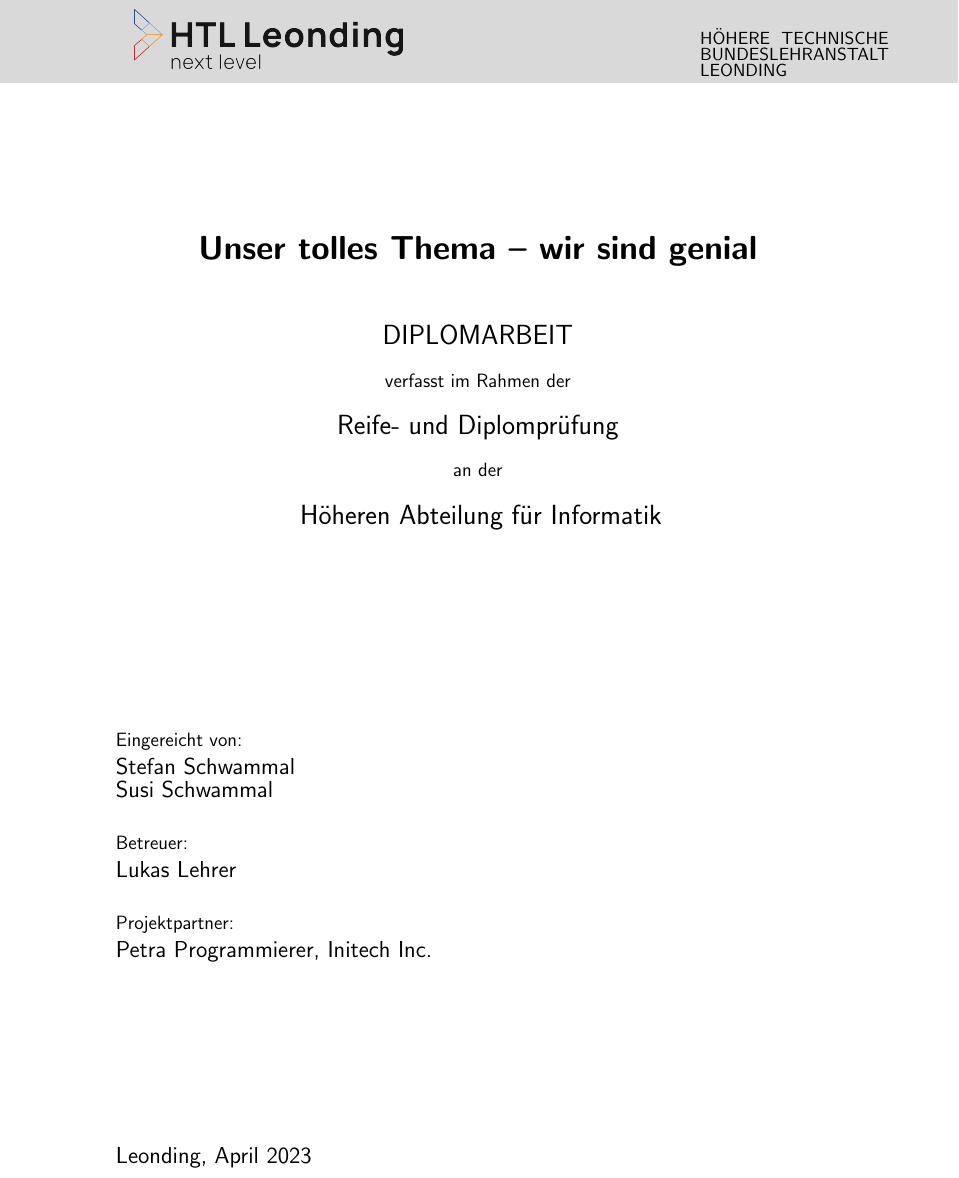
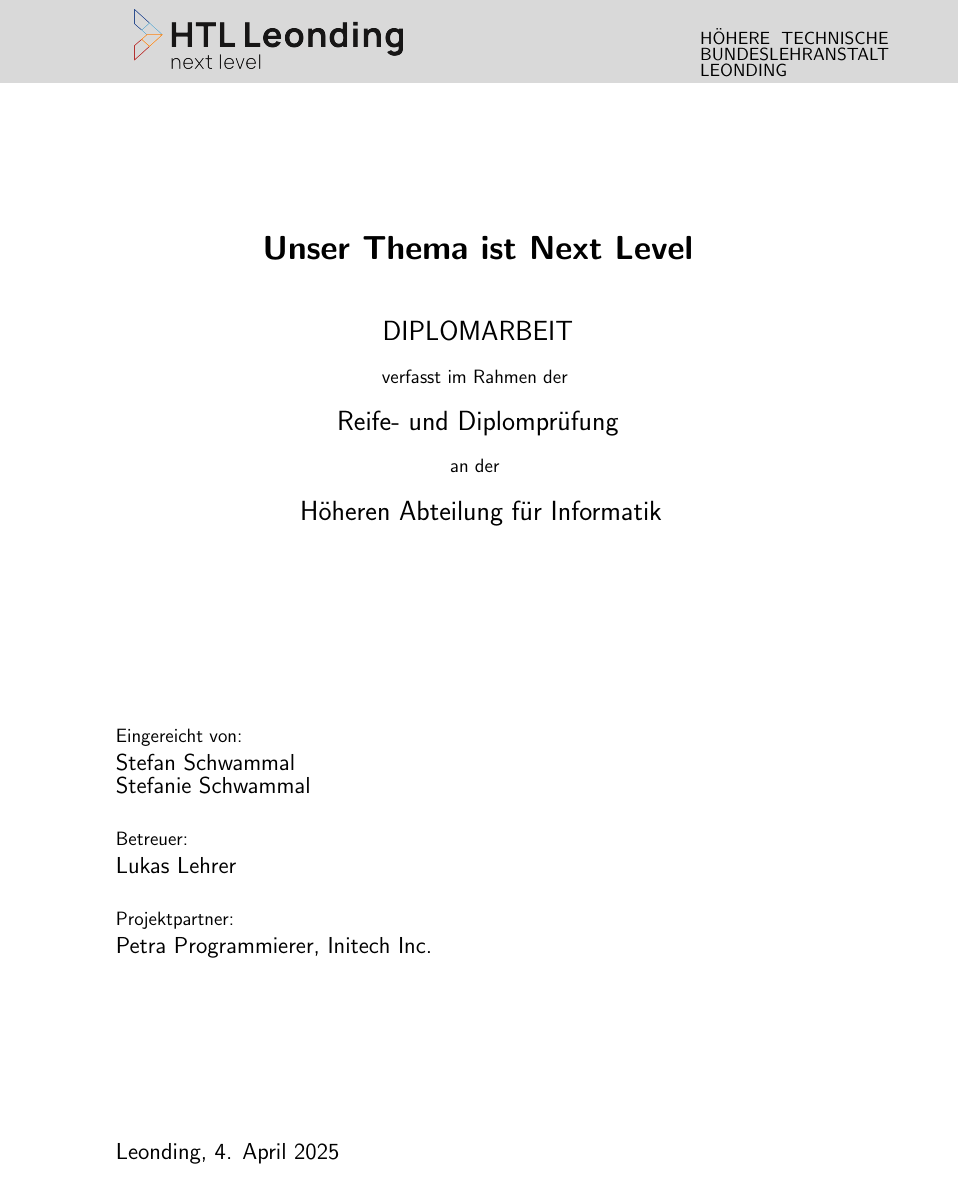
Before and after one commit to markushaslinger/latex_htl_da_template, a LaTeX document (titlepage/coversheet.tex, which reads global-const.tex): part of the page, cut so that both start at the same text. Compiled offline with pdfLaTeX.

Commit message:
added global constants for lang and thesis author & title config

```diff
--- /dev/null
+++ b/global-const.tex
@@ -0,0 +1,13 @@
+\newcommand{\thesislang}{de} % en or de
+\newcommand{\thesistitle}{Unser Thema ist Next Level}
+\newcommand{\department}{Informatik} % Replace with your department
+
+\newcommand{\firstauthor}{Stefan Schwammal}
+\newcommand{\secondauthor}{Stefanie Schwammal}
+\newcommand{\thirdauthor}{Sabine Schwammal}
+\newcommand{\fourthauthor}{Sebastian Schwammal}
+
+\newcommand{\duedateen}{April 4, 2025} % due date in English format
+\newcommand{\duedatede}{4. April 2025} % due date in German format
+\newcommand{\supervisor}{Lukas Lehrer}
+\newcommand{\projectpartner}{Petra Programmierer, Initech Inc.}
--- a/titlepage/coversheet.tex
+++ b/titlepage/coversheet.tex
@@ -14,32 +16,47 @@
 % -------- only change entries beginning here ----------------------------
 %
 % enter the title of the thesis
-\def\title{Unser tolles Thema -- wir sind genial}
+\def\title{\thesistitle}
 %
-\def\type{DIPLOMARBEIT}
+\IfStrEq{\thesislang}{de}{
+    \def\type{DIPLOMARBEIT}
+}
+{
+    \def\type{DIPLOMA THESIS}
+}
 \def\degree{Reife- und Diplomprüfung}
 %
 % enter the department
 %
-\def\dep{Höheren Abteilung für Informatik} % or IT-Medientechnik
+\IfStrEq{\thesislang}{de}{
+    \def\dep{Höheren Abteilung für \department}
+}
+{
+    \def\dep{Department of \department}
+}
 %
 % enter the student names
 %
-\def\nameone{Stefan Schwammal}
-\def\nametwo{Susi Schwammal}
-%\def\namethree{Sebastian Schwammal}
-%\def\namefour{Sabine Schwammal}
+\def\nameone{\firstauthor}
+\def\nametwo{\secondauthor}
+%\def\namethree{\thirdauthor}
+%\def\namefour{\fourthauthor}
 %
 % enter the name of the supervisor
 %
-\def\firstreferee{Lukas Lehrer}
+\def\firstreferee{\supervisor}
 %
 % enter information about external partners or comment the line
 %
-\def\assist{Petra Programmierer, Initech Inc.}
+\def\assist{\projectpartner}
 %
 % enter month and year
-\def\date{April 2023}
+\IfStrEq{\thesislang}{de}{
+    \def\date{\duedatede}
+}
+{
+    \def\date{\duedateen}
+}
 %
 % the vertical alignment heavily depends on the length of the title and number of students
 % below you might add additional space via (several) \medskip or \bigskip.
@@ -66,17 +83,35 @@
 \bigskip\bigskip\bigskip\par
 {\Large\type}
 \bigskip\par
+\IfStrEq{\thesislang}{de}
+{
 verfasst im Rahmen der
+}
+{
+submitted for the
+}
 \bigskip\smallskip\par
 {\Large\degree}
 \bigskip\par
+\IfStrEq{\thesislang}{de}
+{
 an der
+}
+{
+at the
+}
 \bigskip\smallskip\par
 {\Large\dep}
 \end{center}
 
 \vspace*{4cm}
+\IfStrEq{\thesislang}{de}
+{
 Eingereicht von:
+}
+{
+Submitted by:
+}
 \smallskip\par
 {\large\nameone}\par
 {\large\nametwo}
@@ -87,12 +122,24 @@ Eingereicht von:
 \par{\large\namefour}
 \fi
 \medskip\bigskip\par
+\IfStrEq{\thesislang}{de}
+{
 Betreuer:
+}
+{
+Supervisor:
+}
 \smallskip\par
 {\large\firstreferee}
 \ifundefined{assist}\else
 \medskip\bigskip\par
+\IfStrEq{\thesislang}{de}
+{
 Projektpartner:
+}
+{
+Project Partner:
+}
 \smallskip\par
 {\large{\assist}}
 \fi
```
Also changed, not shown: header.tex (+1 -0 lines), oath.tex (+12 -1 lines), thesis.tex (+34 -6 lines), thesis.pdf, titlepage/coversheet.pdf, titlepage/coversheet.tex (2 more changed lines), 1 other file.
